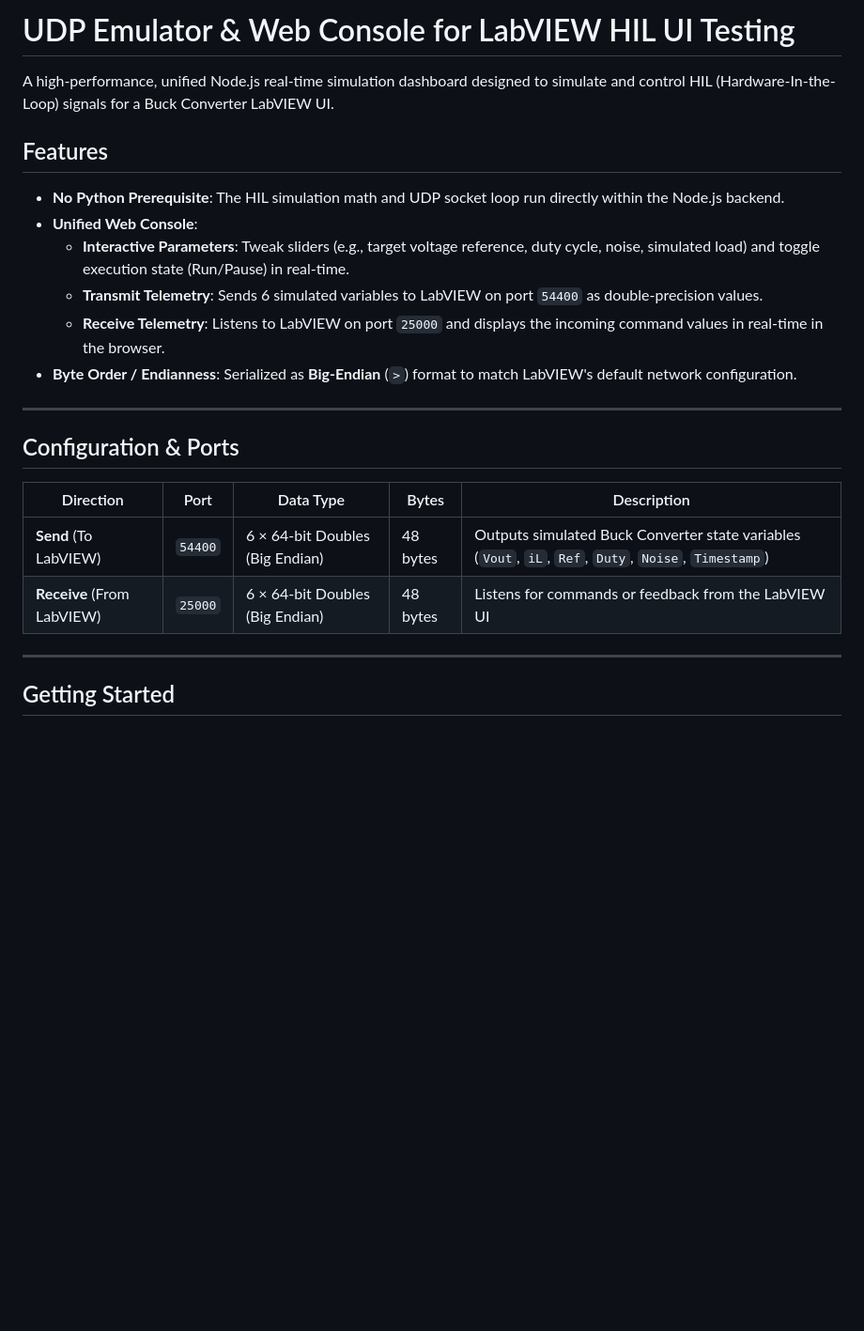
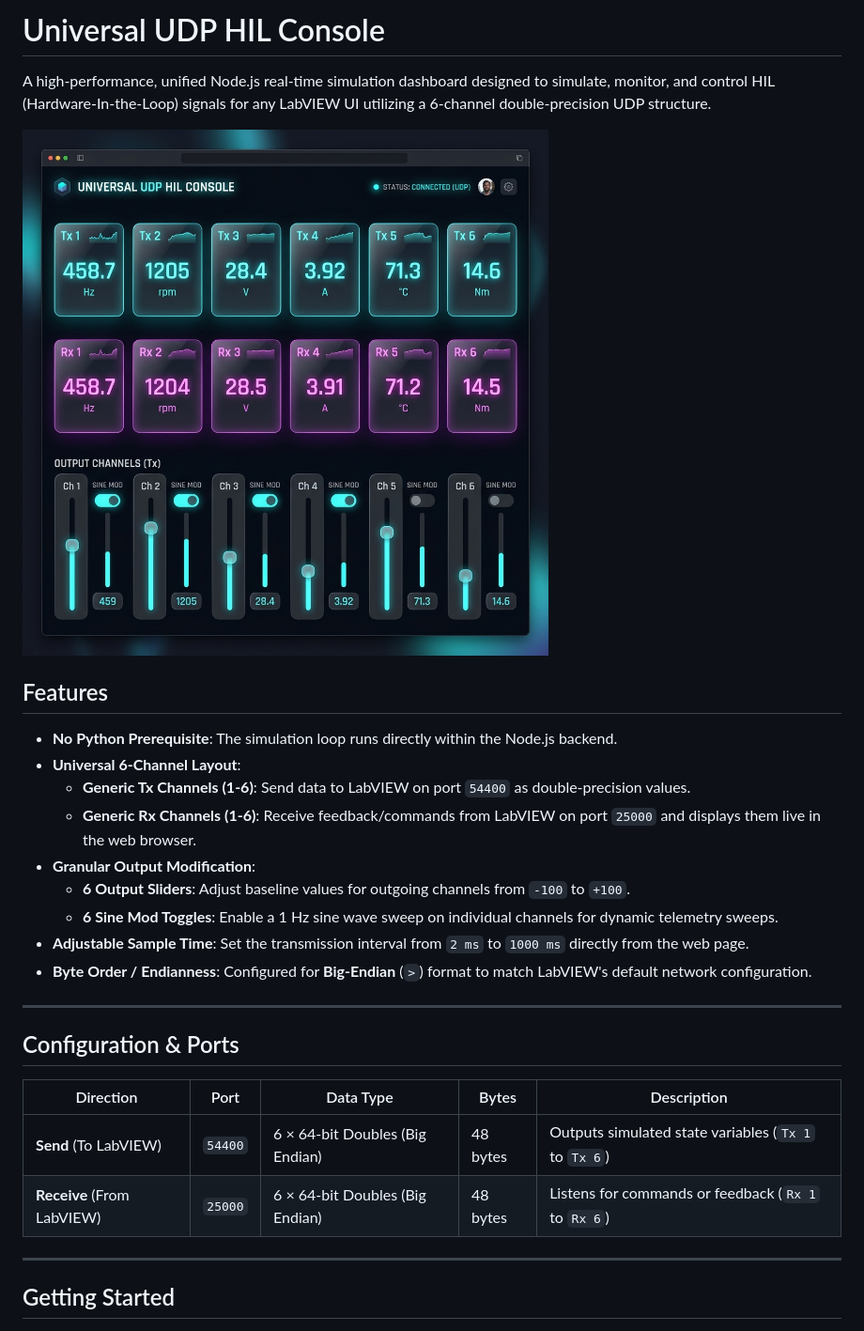
Before and after one commit to MohammedBACHIRIx/p5-udp-sim, a Markdown page: README.md, the part around the change. Shown: that part at 94% size. GitHub-like rendering; pictures changed too: screenshot.jpg (added); blank space fills up the shorter version.

Commit message:
Add dashboard screenshot and update README to match generic HIL layout

```diff
--- a/README.md
+++ b/README.md
@@ -1,14 +1,19 @@
-# UDP Emulator & Web Console for LabVIEW HIL UI Testing
+# Universal UDP HIL Console
 
-A high-performance, unified Node.js real-time simulation dashboard designed to simulate and control HIL (Hardware-In-the-Loop) signals for a Buck Converter LabVIEW UI.
+A high-performance, unified Node.js real-time simulation dashboard designed to simulate, monitor, and control HIL (Hardware-In-the-Loop) signals for any LabVIEW UI utilizing a 6-channel double-precision UDP structure.
+
+![Universal HIL UDP Console](screenshot.jpg)
 
 ## Features
-* **No Python Prerequisite**: The HIL simulation math and UDP socket loop run directly within the Node.js backend.
-* **Unified Web Console**:
-  * **Interactive Parameters**: Tweak sliders (e.g., target voltage reference, duty cycle, noise, simulated load) and toggle execution state (Run/Pause) in real-time.
-  * **Transmit Telemetry**: Sends 6 simulated variables to LabVIEW on port `54400` as double-precision values.
-  * **Receive Telemetry**: Listens to LabVIEW on port `25000` and displays the incoming command values in real-time in the browser.
-* **Byte Order / Endianness**: Serialized as **Big-Endian** (`>`) format to match LabVIEW's default network configuration.
+* **No Python Prerequisite**: The simulation loop runs directly within the Node.js backend.
+* **Universal 6-Channel Layout**:
+  * **Generic Tx Channels (1-6)**: Send data to LabVIEW on port `54400` as double-precision values.
+  * **Generic Rx Channels (1-6)**: Receive feedback/commands from LabVIEW on port `25000` and displays them live in the web browser.
+* **Granular Output Modification**:
+  * **6 Output Sliders**: Adjust baseline values for outgoing channels from `-100` to `+100`.
+  * **6 Sine Mod Toggles**: Enable a 1 Hz sine wave sweep on individual channels for dynamic telemetry sweeps.
+* **Adjustable Sample Time**: Set the transmission interval from `2 ms` to `1000 ms` directly from the web page.
+* **Byte Order / Endianness**: Configured for **Big-Endian** (`>`) format to match LabVIEW's default network configuration.
 
 ---
 
@@ -16,8 +21,8 @@ A high-performance, unified Node.js real-time simulation dashboard designed to s
 
 | Direction | Port | Data Type | Bytes | Description |
 |---|---|---|---|---|
-| **Send** (To LabVIEW) | `54400` | 6 × 64-bit Doubles (Big Endian) | 48 bytes | Outputs simulated Buck Converter state variables (`Vout`, `iL`, `Ref`, `Duty`, `Noise`, `Timestamp`) |
-| **Receive** (From LabVIEW) | `25000` | 6 × 64-bit Doubles (Big Endian) | 48 bytes | Listens for commands or feedback from the LabVIEW UI |
+| **Send** (To LabVIEW) | `54400` | 6 × 64-bit Doubles (Big Endian) | 48 bytes | Outputs simulated state variables (`Tx 1` to `Tx 6`) |
+| **Receive** (From LabVIEW) | `25000` | 6 × 64-bit Doubles (Big Endian) | 48 bytes | Listens for commands or feedback (`Rx 1` to `Rx 6`) |
 
 ---
 
```
